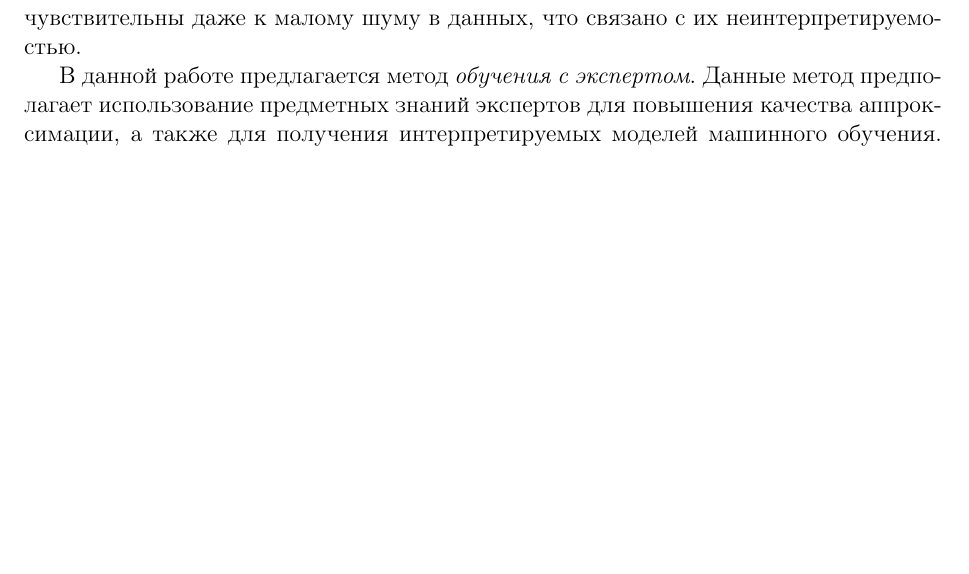
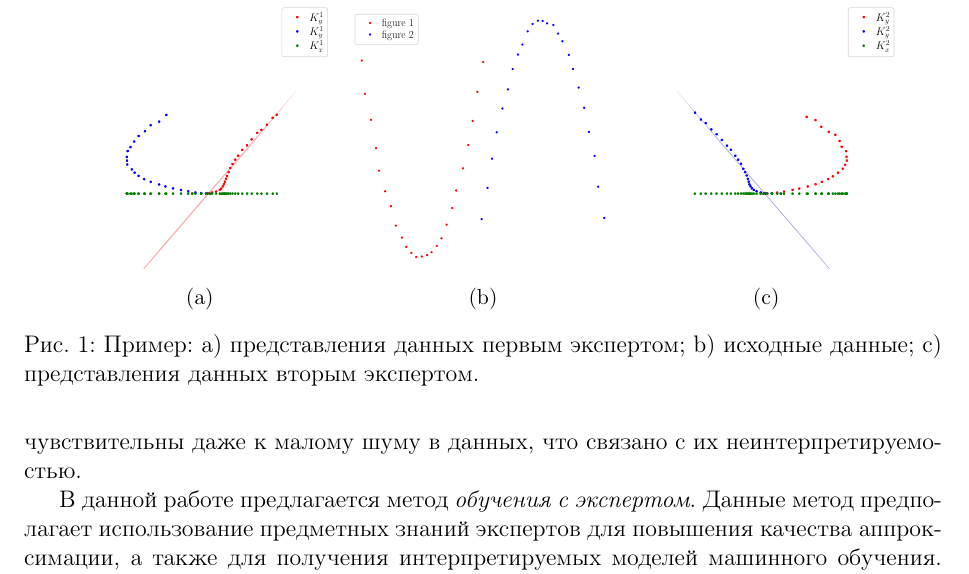
Before and after one commit to andriygav/ExpertLearning, a LaTeX document (paper/Bazarova2020ExperLeaning.tex): part of page 2 of 14, cut at the place of the change, the shorter picture padded with empty space. Compiled offline with pdfLaTeX.

Commit message:
add explanation

```diff
--- a/paper/Bazarova2020ExperLeaning.tex
+++ b/paper/Bazarova2020ExperLeaning.tex
@@ -82,6 +82,31 @@
 	\item[2)] изображение аппроксимируется малым числом кривых второго порядка;
 	\item[3)] число и тип кривых на изображении известно.
 \end{enumerate}
+
+\begin{figure}
+     \centering
+     \begin{subfigure}[b]{0.3\textwidth}
+         \centering
+         \includegraphics[width=\textwidth]{figures/explanation_exp1}
+         \caption{}
+         \label{intro:fig2:exp1}
+     \end{subfigure}
+     \begin{subfigure}[b]{0.3\textwidth}
+         \centering
+         \includegraphics[width=\textwidth]{figures/explanation}
+         \caption{}
+         \label{intro:fig2:image}
+     \end{subfigure}
+     \begin{subfigure}[b]{0.3\textwidth}
+         \centering
+         \includegraphics[width=\textwidth]{figures/explanation_exp2}
+         \caption{}
+         \label{intro:fig2:exp2}
+     \end{subfigure}
+
+     \caption{Пример: a) представления данных первым экспертом; b) исходные данные; c) представления данных вторым экспертом.}
+    \label{intro:fig1}
+\end{figure}
 
 При аппроксимации нескольких кривых на одном контурном изображении строится мультимодель. Примером мультимоделей является случайный лес~\cite{Ishwaran2012}, бустинг деревьев~\cite{Tianqi2016}, смесь экспертов~\cite{Yuksel2012}. В данной работе в качестве мультимодели рассматривается смесь экспертов. Смесь экспертов~---~это мультимодель, которая линейно взвешивает локальные модели, которые аппроксимируют часть выборки. Значения весовых коэффициентов зависят от того объекта, для которого производится предсказание. Для решения задачи смеси экспертов используется вариационный ЕМ-алгоритм~\cite{Dempster1977, bishop2006, Peng1996}. Смесь экспертов имеет множество применений в ряде прикладных задач. В работе~\cite{Estabrooks2001} решается задача классификации текстов. В работах~\cite{Cheung1995, Weigend2000, Cao2003, Mossavat2010, Sminchisescu2007, Tuerk2001, Yumlu2003} смесь экспертов используется для предсказания временных рядов в задачах распознавания речи, дневной активности человека и предсказания стоимости ценных бумаг. В работе~\cite{Ebrahimpour2009} смесь экспертов рассматривался для решения задачи распознавания рукописных цифр на изображениях.
 
```
Also changed, not shown: code/figures/explanation.pdf (added), code/figures/explanation_exp1.pdf (added), code/figures/explanation_exp2.pdf (added), paper/Bazarova2020ExperLeaning.pdf, paper/figures/explanation.pdf (added), paper/figures/explanation_exp1.pdf (added), paper/figures/explanation_exp2.pdf (added), 1 other file.
